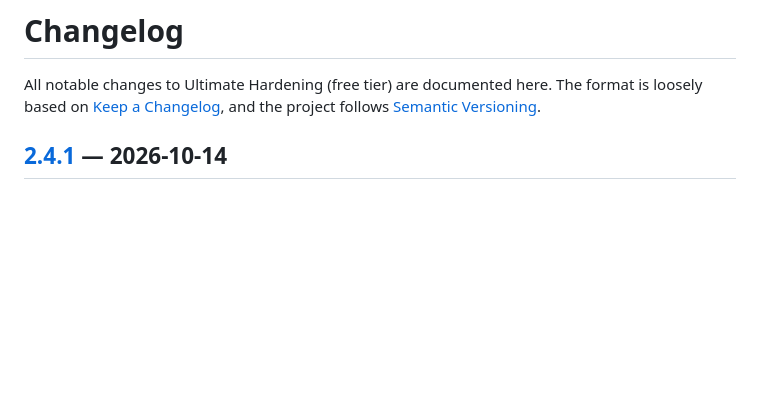
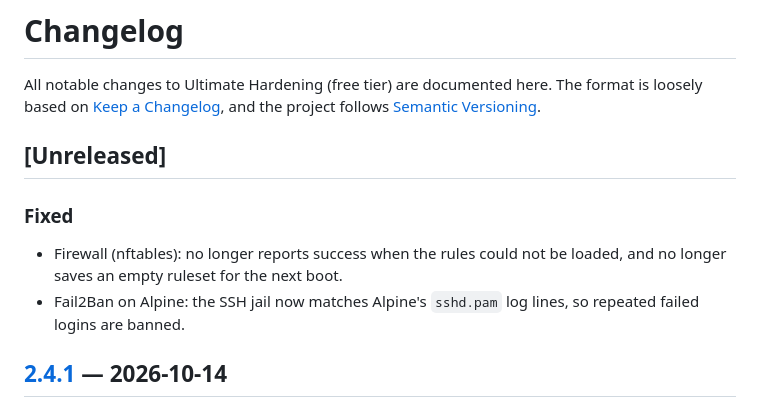
Before and after one commit to Kal1010101/ultimate-sys-hardening, a Markdown page: CHANGELOG.md, the part around the change. GitHub-like rendering; blank space fills up the shorter version.

Commit message:
Update changelog

```diff
--- a/CHANGELOG.md
+++ b/CHANGELOG.md
@@ -3,6 +3,14 @@
 All notable changes to Ultimate Hardening (free tier) are documented here.
 The format is loosely based on [Keep a Changelog](https://keepachangelog.com),
 and the project follows [Semantic Versioning](https://semver.org).
+
+## [Unreleased]
+
+### Fixed
+- Firewall (nftables): no longer reports success when the rules could not be
+  loaded, and no longer saves an empty ruleset for the next boot.
+- Fail2Ban on Alpine: the SSH jail now matches Alpine's `sshd.pam` log lines,
+  so repeated failed logins are banned.
 
 ## [2.4.1] — 2026-10-14
 
```
